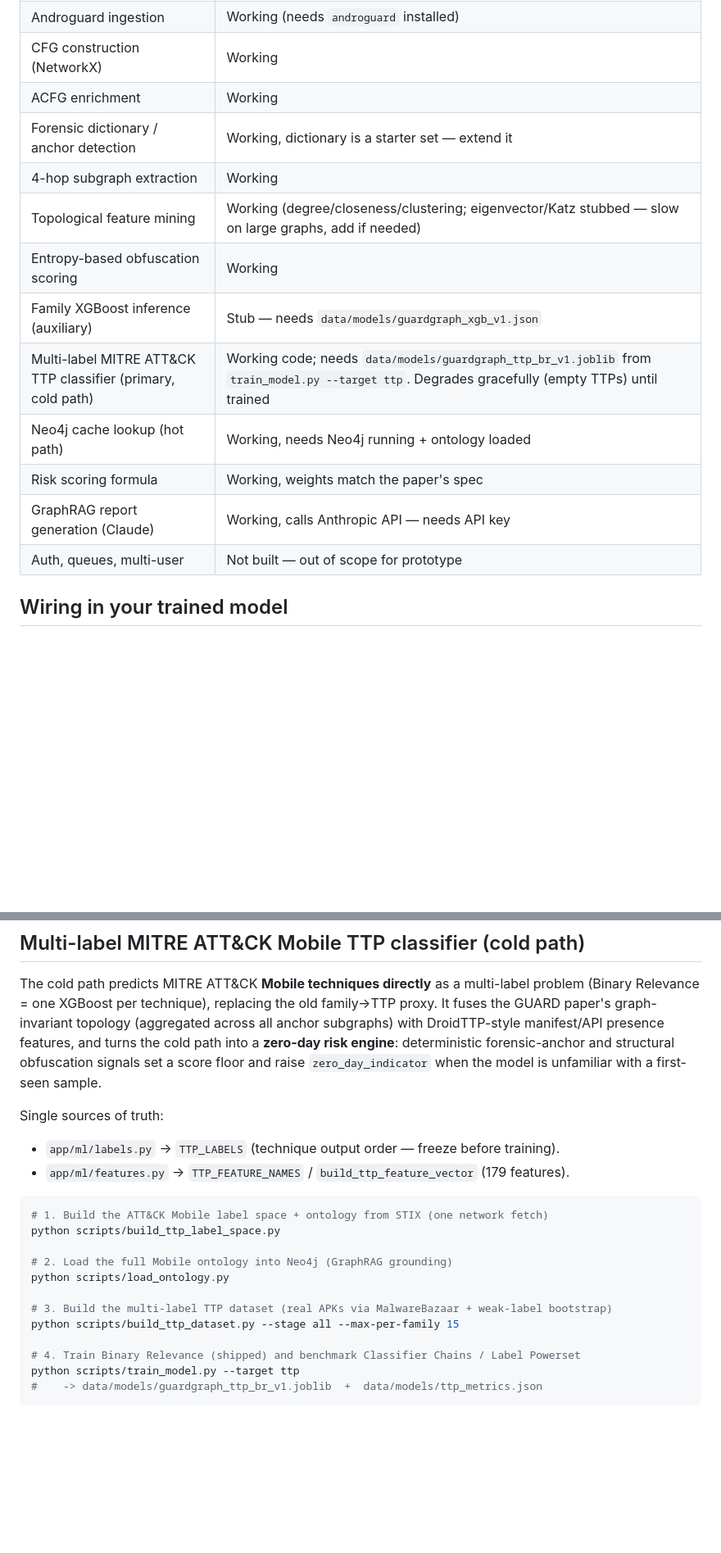
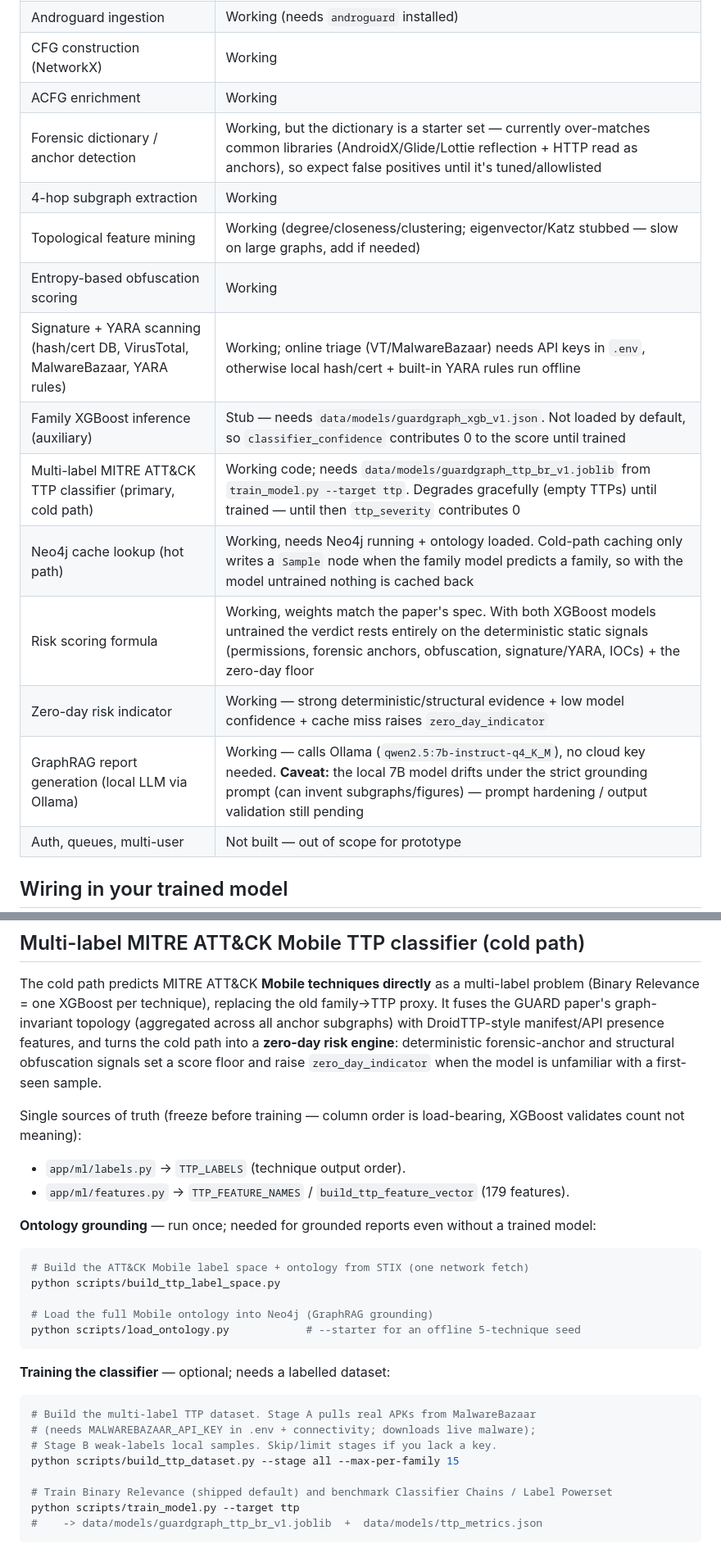
Before and after one commit to rohit-sundar/guardgraph-ai, a Markdown page: README.md, 2 parts joined by grey strips. Shown at 82% size. Drawn GitHub-style; blank space fills up the shorter version.

Commit message:
docs(readme): align intro, remove reduntant ontology grounding from quickstart, update status table, and TTP section with the real Ollama pipeline

````diff
--- a/README.md
+++ b/README.md
@@ -77,15 +80,17 @@ curl -X POST http://localhost:8000/analyze -F "file=@data/samples/test.apk"
 | Androguard ingestion | Working (needs `androguard` installed) |
 | CFG construction (NetworkX) | Working |
 | ACFG enrichment | Working |
-| Forensic dictionary / anchor detection | Working, dictionary is a starter set — extend it |
+| Forensic dictionary / anchor detection | Working, but the dictionary is a starter set — currently over-matches common libraries (AndroidX/Glide/Lottie reflection + HTTP read as anchors), so expect false positives until it's tuned/allowlisted |
 | 4-hop subgraph extraction | Working |
 | Topological feature mining | Working (degree/closeness/clustering; eigenvector/Katz stubbed — slow on large graphs, add if needed) |
 | Entropy-based obfuscation scoring | Working |
-| Family XGBoost inference (auxiliary) | Stub — needs `data/models/guardgraph_xgb_v1.json` |
-| Multi-label MITRE ATT&CK TTP classifier (primary, cold path) | Working code; needs `data/models/guardgraph_ttp_br_v1.joblib` from `train_model.py --target ttp`. Degrades gracefully (empty TTPs) until trained |
-| Neo4j cache lookup (hot path) | Working, needs Neo4j running + ontology loaded |
-| Risk scoring formula | Working, weights match the paper's spec |
-| GraphRAG report generation (Claude) | Working, calls Anthropic API — needs API key |
+| Signature + YARA scanning (hash/cert DB, VirusTotal, MalwareBazaar, YARA rules) | Working; online triage (VT/MalwareBazaar) needs API keys in `.env`, otherwise local hash/cert + built-in YARA rules run offline |
+| Family XGBoost inference (auxiliary) | Stub — needs `data/models/guardgraph_xgb_v1.json`. Not loaded by default, so `classifier_confidence` contributes 0 to the score until trained |
+| Multi-label MITRE ATT&CK TTP classifier (primary, cold path) | Working code; needs `data/models/guardgraph_ttp_br_v1.joblib` from `train_model.py --target ttp`. Degrades gracefully (empty TTPs) until trained — until then `ttp_severity` contributes 0 |
+| Neo4j cache lookup (hot path) | Working, needs Neo4j running + ontology loaded. Cold-path caching only writes a `Sample` node when the family model predicts a family, so with the model untrained nothing is cached back |
+| Risk scoring formula | Working, weights match the paper's spec. With both XGBoost models untrained the verdict rests entirely on the deterministic static signals (permissions, forensic anchors, obfuscation, signature/YARA, IOCs) + the zero-day floor |
+| Zero-day risk indicator | Working — strong deterministic/structural evidence + low model confidence + cache miss raises `zero_day_indicator` |
+| GraphRAG report generation (local LLM via Ollama) | Working — calls Ollama (`qwen2.5:7b-instruct-q4_K_M`), no cloud key needed. **Caveat:** the local 7B model drifts under the strict grounding prompt (can invent subgraphs/figures) — prompt hardening / output validation still pending |
 | Auth, queues, multi-user | Not built — out of scope for prototype |
 
 ## Wiring in your trained model
@@ -105,21 +110,28 @@ turns the cold path into a **zero-day risk engine**: deterministic forensic-anch
 structural obfuscation signals set a score floor and raise `zero_day_indicator` when the
 model is unfamiliar with a first-seen sample.
 
-Single sources of truth:
-- `app/ml/labels.py` → `TTP_LABELS` (technique output order — freeze before training).
+Single sources of truth (freeze before training — column order is load-bearing, XGBoost
+validates count not meaning):
+- `app/ml/labels.py` → `TTP_LABELS` (technique output order).
 - `app/ml/features.py` → `TTP_FEATURE_NAMES` / `build_ttp_feature_vector` (179 features).
 
+**Ontology grounding** — run once; needed for grounded reports even without a trained model:
 ```bash
-# 1. Build the ATT&CK Mobile label space + ontology from STIX (one network fetch)
+# Build the ATT&CK Mobile label space + ontology from STIX (one network fetch)
 python scripts/build_ttp_label_space.py
 
-# 2. Load the full Mobile ontology into Neo4j (GraphRAG grounding)
-python scripts/load_ontology.py
+# Load the full Mobile ontology into Neo4j (GraphRAG grounding)
+python scripts/load_ontology.py            # --starter for an offline 5-technique seed
+```
 
-# 3. Build the multi-label TTP dataset (real APKs via MalwareBazaar + weak-label bootstrap)
+**Training the classifier** — optional; needs a labelled dataset:
+```bash
+# Build the multi-label TTP dataset. Stage A pulls real APKs from MalwareBazaar
+# (needs MALWAREBAZAAR_API_KEY in .env + connectivity; downloads live malware);
+# Stage B weak-labels local samples. Skip/limit stages if you lack a key.
 python scripts/build_ttp_dataset.py --stage all --max-per-family 15
 
-# 4. Train Binary Relevance (shipped) and benchmark Classifier Chains / Label Powerset
+# Train Binary Relevance (shipped default) and benchmark Classifier Chains / Label Powerset
 python scripts/train_model.py --target ttp
 #    -> data/models/guardgraph_ttp_br_v1.joblib  +  data/models/ttp_metrics.json
 ```
````
Also changed, not shown: other parts of README.md (+10 -7 lines).
